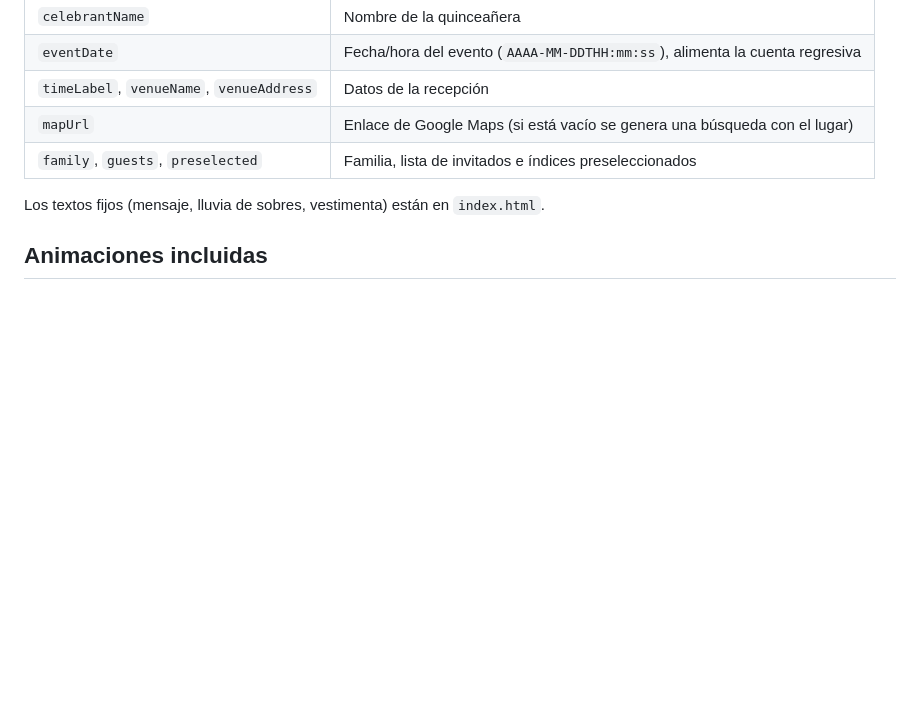
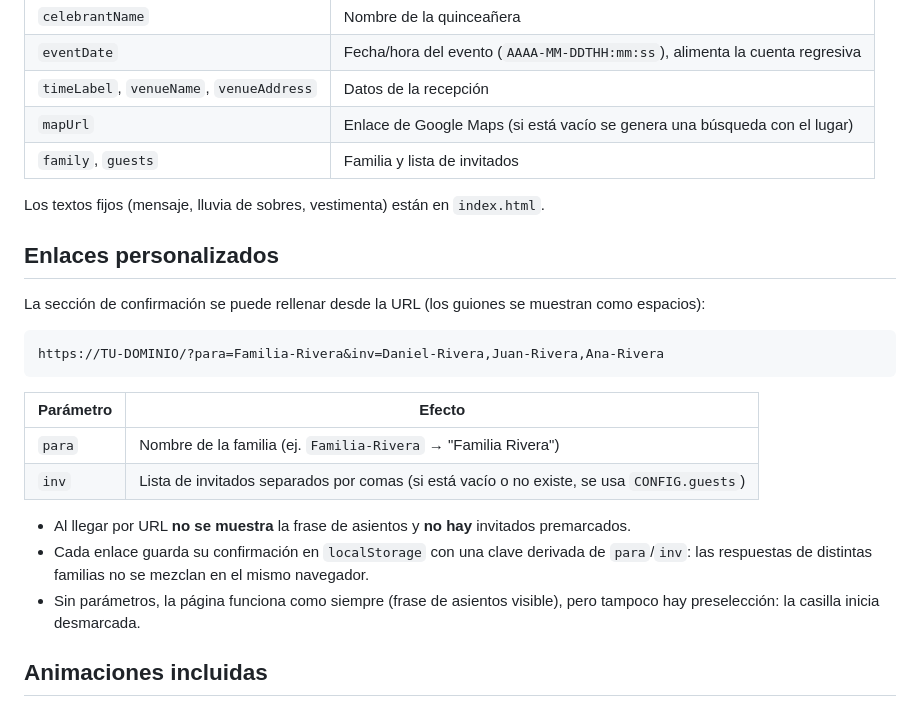
Before and after one commit to invitacion-xv-feb/dafne, a Markdown page: README.md, the part around the change. Rendered like a GitHub page; blank space fills up the shorter version.

Commit message:
Revise guest parameters and add custom links section
Updated guest list parameters and added custom links section with usage examples.

````diff
--- a/README.md
+++ b/README.md
@@ -58,9 +58,26 @@ Edita el objeto `CONFIG` al inicio de `js/main.js`:
 | `eventDate` | Fecha/hora del evento (`AAAA-MM-DDTHH:mm:ss`), alimenta la cuenta regresiva |
 | `timeLabel`, `venueName`, `venueAddress` | Datos de la recepción |
 | `mapUrl` | Enlace de Google Maps (si está vacío se genera una búsqueda con el lugar) |
-| `family`, `guests`, `preselected` | Familia, lista de invitados e índices preseleccionados |
+| `family`, `guests` | Familia y lista de invitados |
 
 Los textos fijos (mensaje, lluvia de sobres, vestimenta) están en `index.html`.
+
+## Enlaces personalizados
+
+La sección de confirmación se puede rellenar desde la URL (los guiones se muestran como espacios):
+
+```text
+https://TU-DOMINIO/?para=Familia-Rivera&inv=Daniel-Rivera,Juan-Rivera,Ana-Rivera
+```
+
+| Parámetro | Efecto |
+|---|---|
+| `para` | Nombre de la familia (ej. `Familia-Rivera` → "Familia Rivera") |
+| `inv` | Lista de invitados separados por comas (si está vacío o no existe, se usa `CONFIG.guests`) |
+
+- Al llegar por URL **no se muestra** la frase de asientos y **no hay** invitados premarcados.
+- Cada enlace guarda su confirmación en `localStorage` con una clave derivada de `para`/`inv`: las respuestas de distintas familias no se mezclan en el mismo navegador.
+- Sin parámetros, la página funciona como siempre (frase de asientos visible), pero tampoco hay preselección: la casilla inicia desmarcada.
 
 ## Animaciones incluidas
 
````
